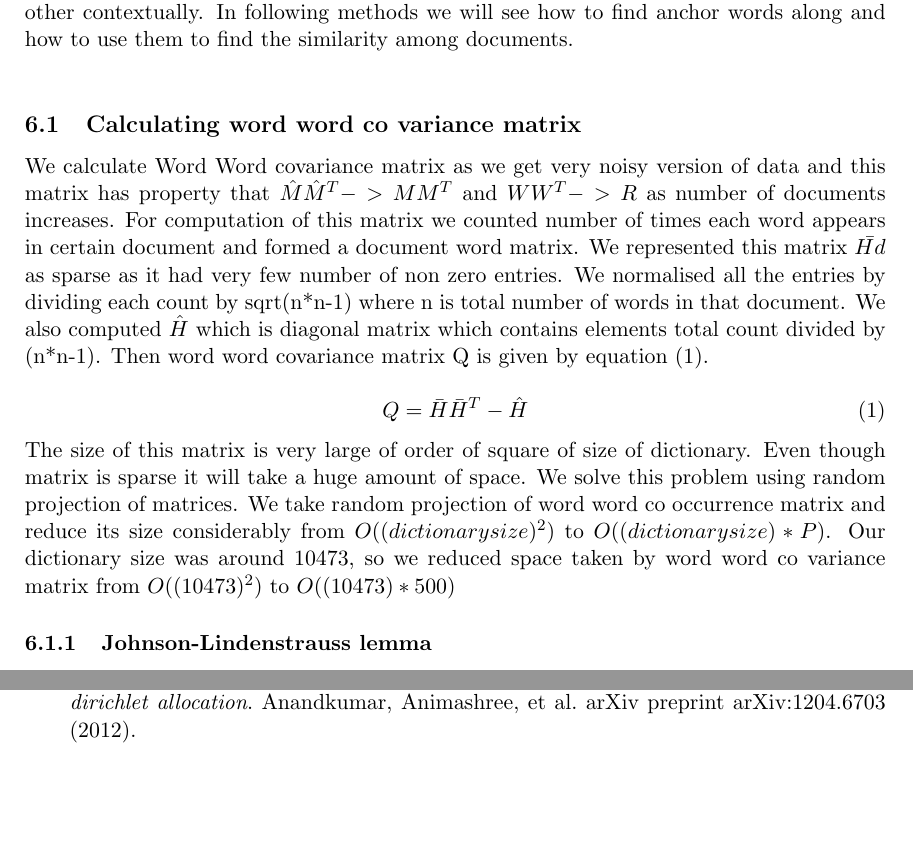
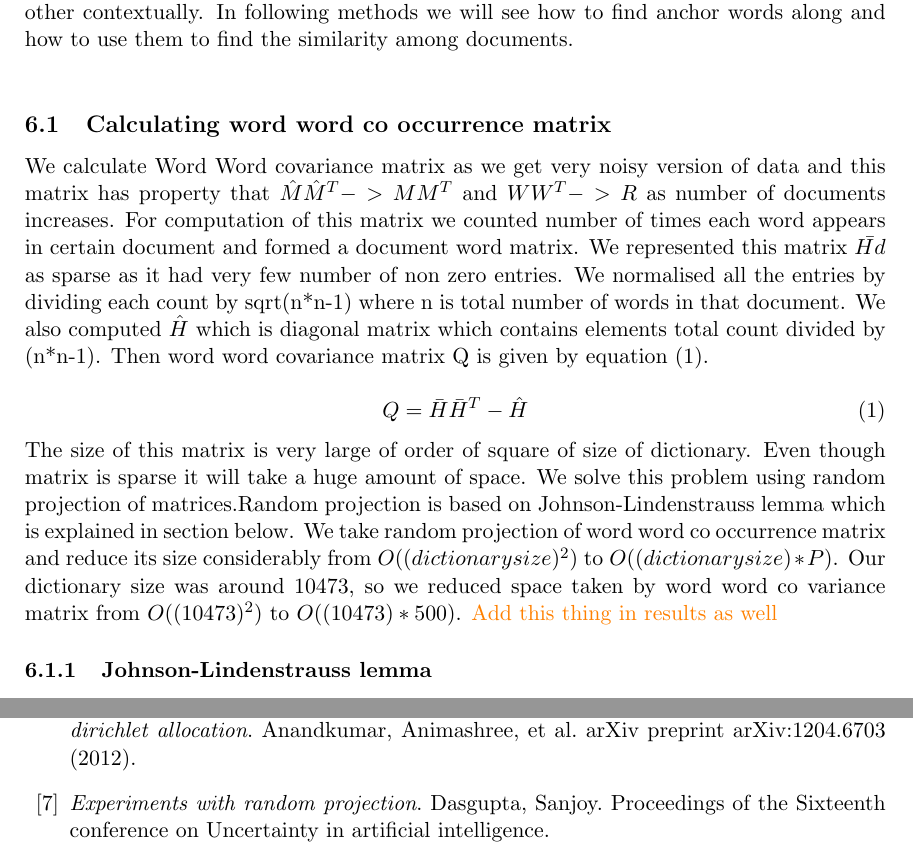
Before and after one commit to primalpop/641-Project, a LaTeX document (reports/final report/finalreport.tex): two parts of pages 5 and 7 of 7, joined at a grey line, cut so that both start at the same text, the shorter picture padded with empty space. Compiled offline with pdfLaTeX.

Commit message:
Anchor words time

```diff
--- a/reports/final report/finalreport.tex
+++ b/reports/final report/finalreport.tex
@@ -99,11 +99,11 @@ We have evaluated the results using the subset of Associated Press data set. Thi
 \section{Methods}
 We evaluated number of approaches to find the distance similarity between two documents. We have mainly focused on the approaches mentioned in paper [1] and tried to implement what they have mentioned. This concept of anchor words, words that helps to decide the topic of a document, is very promising. Though it comes with different inherit problems like it is not easy to find anchor words for every document and sometimes having more documents make it more complex to find anchor words as it might overlap with other documents as well. Despite all this, Anchor words helps to differentiate one document from other contextually. In following methods we will see how to find anchor words along and how to use them to find the similarity among documents. \\
 
-\subsection{Calculating word word co variance matrix}
+\subsection{Calculating word word co occurrence matrix}
 We calculate Word Word covariance matrix as we get very noisy version of data and this matrix has property that  $\hat{M} \hat{M}^T -> M M^T $ and $W W^T -> R$ as number of documents increases. For computation of this matrix we counted number of times each word appears in certain document and formed a document word matrix. We represented this matrix $\bar{Hd}$ as sparse as it had very few number of non zero entries. We normalised all the entries by dividing each count by sqrt(n*n-1) where n is total number of words in that document. We also computed $\hat{H}$ which is diagonal matrix which contains elements total count divided by (n*n-1). Then word word covariance matrix Q is given by equation (1).
 
 \begin{equation}
 Q = \bar{H} \bar{H}^T - \hat{H}
 \end{equation}
-The size of this matrix is very large of order of square of size of dictionary. Even though matrix is sparse it will take a huge amount of space. We solve this problem using random projection of matrices. We take random projection of word word co occurrence matrix and reduce its size considerably from $O((dictionary size)^2)$ to $O((dictionary size)*P)$. Our dictionary size was around 10473, so we reduced space taken by word word co variance matrix from $O((10473)^2)$ to $O((10473)*500)$
+The size of this matrix is very large of order of square of size of dictionary. Even though matrix is sparse it will take a huge amount of space. We solve this problem using random projection of matrices.Random projection is based on Johnson-Lindenstrauss lemma which is explained in section below. We take random projection of word word co occurrence matrix and reduce its size considerably from $O((dictionary size)^2)$ to $O((dictionary size)*P)$. Our dictionary size was around 10473, so we reduced space taken by word word co variance matrix from $O((10473)^2)$ to $O((10473)*500)$. {\color{orange} Add this thing in results as well}
 \subsubsection{Johnson-Lindenstrauss lemma}
@@ -219,6 +219,7 @@ EMNLP, 2008.
 
 \bibitem{anand12} \textit{Two svds suffice: Spectral decompositions for probabilistic topic modeling and latent dirichlet allocation}. Anandkumar, Animashree, et al.  arXiv preprint arXiv:1204.6703 (2012).
 
+\bibitem{randomProjection} \textit{Experiments with random projection}. Dasgupta, Sanjoy. Proceedings of the Sixteenth conference on Uncertainty in artificial intelligence.
 
 
 \end{thebibliography}
```
Also changed, not shown: reports/final report/finalreport.tex (4 more changed lines), 1 other file.
